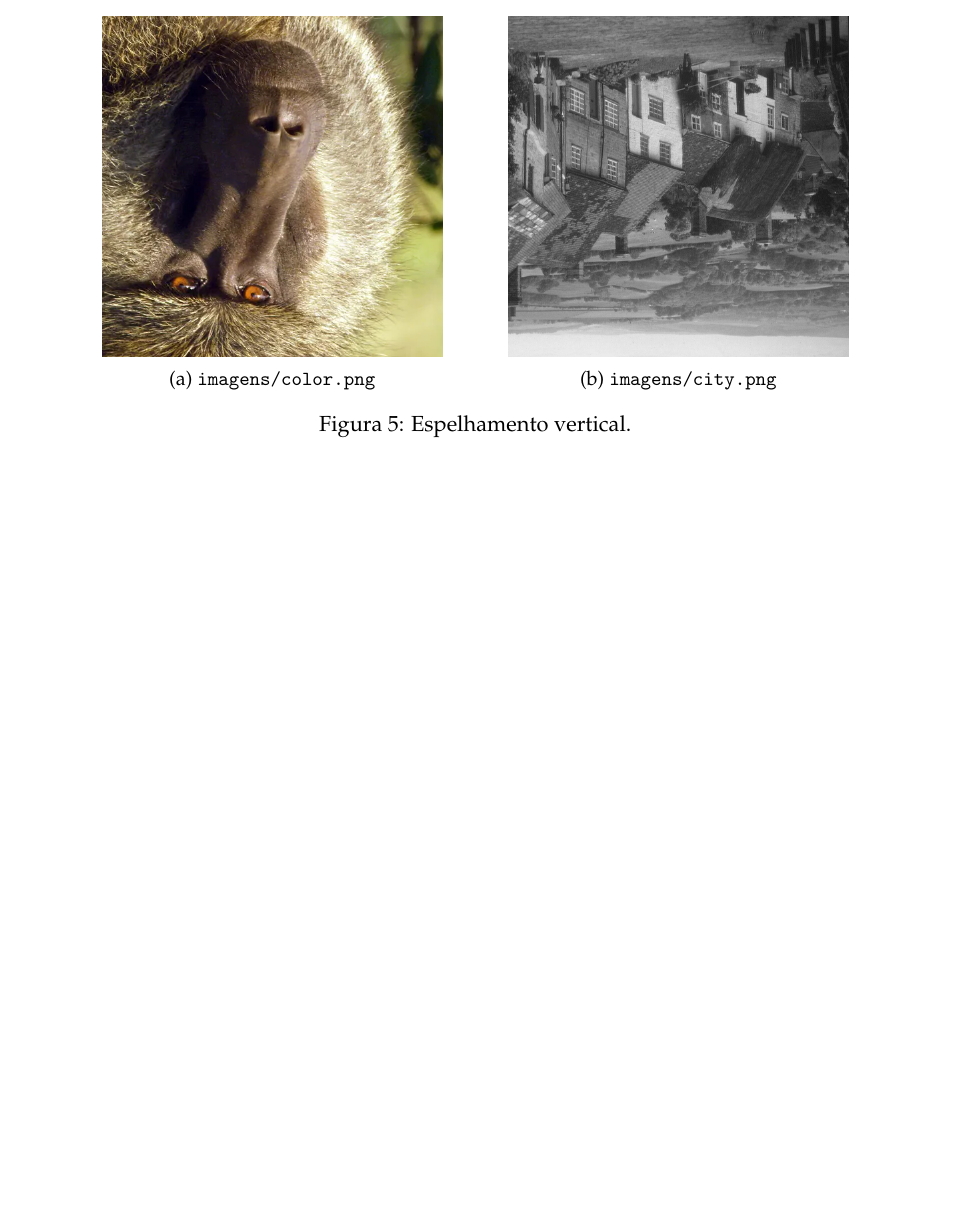
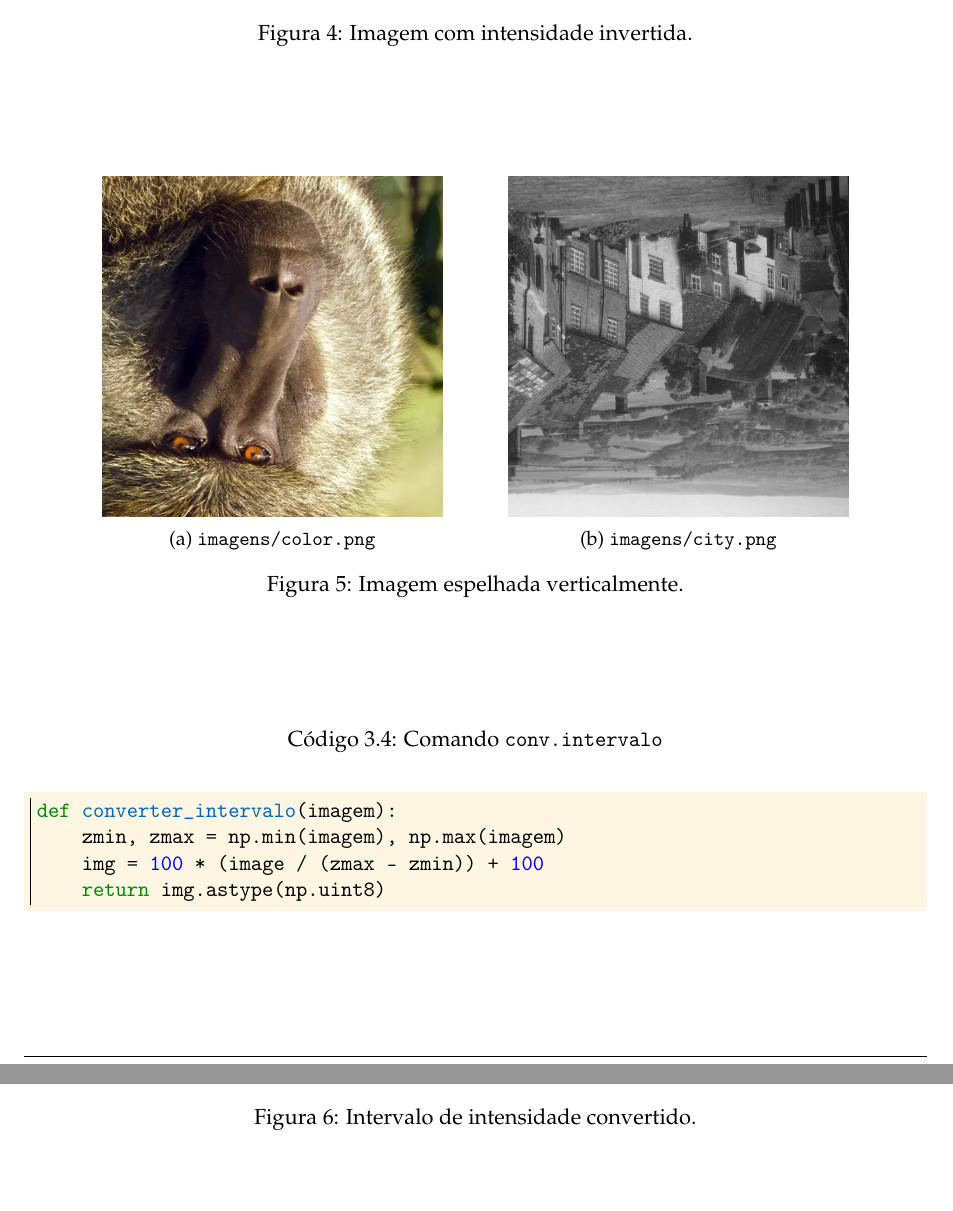
Before and after one commit to marmitar/MC920-Trabalho-0, a LaTeX problem sheet (relatorio/main.tex, which reads relatorio/impl/convint.tex, relatorio/impl/espvertical.tex, relatorio/impl/negativo.tex): part of page 5 of 5 before the commit and two parts of pages 5 and 6 of 7 after it, the two joined at a grey line, cut at the place of the change, the shorter picture padded with empty space. Compiled offline with pdfLaTeX.

Commit message:
Conversão de intervalo

```diff
--- /dev/null
+++ b/relatorio/impl/convint.tex
@@ -0,0 +1,21 @@
+\subsection{Conversão de Intervalo}
+
+Converte o intervalo de intensidade da imagem de [0, 255] para [100, 200].
+
+\begin{listing}[h]
+    \caption{Comando \texttt{conv.intervalo}}
+
+    \begin{minted}{python}
+        def converter_intervalo(imagem):
+            zmin, zmax = np.min(imagem), np.max(imagem)
+            img = 100 * (image / (zmax - zmin)) + 100
+            return img.astype(np.uint8)
+    \end{minted}
+\end{listing}
+
+\begin{figure}[h]
+    \centering
+    \begin{subfigure}{0.45\textwidth}
+        \centering
+        \includegraphics[width=6cm]{resultados/colorconv.png}
+        \caption{\texttt{imagens/color.png}}
@@ -0,0 +26,5 @@
+        \caption{\texttt{imagens/city.png}}
+    \end{subfigure}
+
+    \caption{Intervalo de intensidade convertido.}
+\end{figure}
--- a/relatorio/impl/espvertical.tex
+++ b/relatorio/impl/espvertical.tex
@@ -22,7 +22,7 @@
         \caption{\texttt{imagens/city.png}}
     \end{subfigure}
 
-    \caption{Espelhamento vertical.}
+    \caption{Imagem espelhada verticalmente.}
 \end{figure}
 
 Pode ser implementado também com \pyline{cv2.flip(imagem, 0)} \autocite{ref:flip}.
--- a/relatorio/impl/negativo.tex
+++ b/relatorio/impl/negativo.tex
@@ -24,7 +24,7 @@ Para essa conversão basta fazer ~\pyline{255 - intensidade}~ para cada píxel.
         \caption{\texttt{imagens/city.png}}
     \end{subfigure}
 
-    \caption{Negativo da intensidade.}
+    \caption{Imagem com intensidade invertida.}
 \end{figure}
 
 Em vez de usar o \textit{not} do Numpy, existe também \pyline{cv2.bitwise_not(imagem)} \autocite{ref:bitwise_not}.
--- a/relatorio/main.tex
+++ b/relatorio/main.tex
@@ -28,9 +28,9 @@
 
 \SetupFloatingEnvironment{listing}{name=Código}
 
-\usepackage[style=verbose-ibid,backend=biber]{biblatex}
+\usepackage{csquotes}
+\usepackage[style=authortitle-ibid,backend=biber]{biblatex}
 \bibliography{referencias}
-\usepackage{csquotes}
 \usepackage[noabbrev, nameinlink, brazilian]{cleveref}
 \usepackage[section]{placeins}
 
```
Also changed, not shown: relatorio/impl.tex (+1 -0 lines), relatorio/impl/mono.tex (+1 -1 lines), resultados/cityconv.png (added), resultados/colorconv.png (added), relatorio/impl/convint.tex (4 more changed lines).
